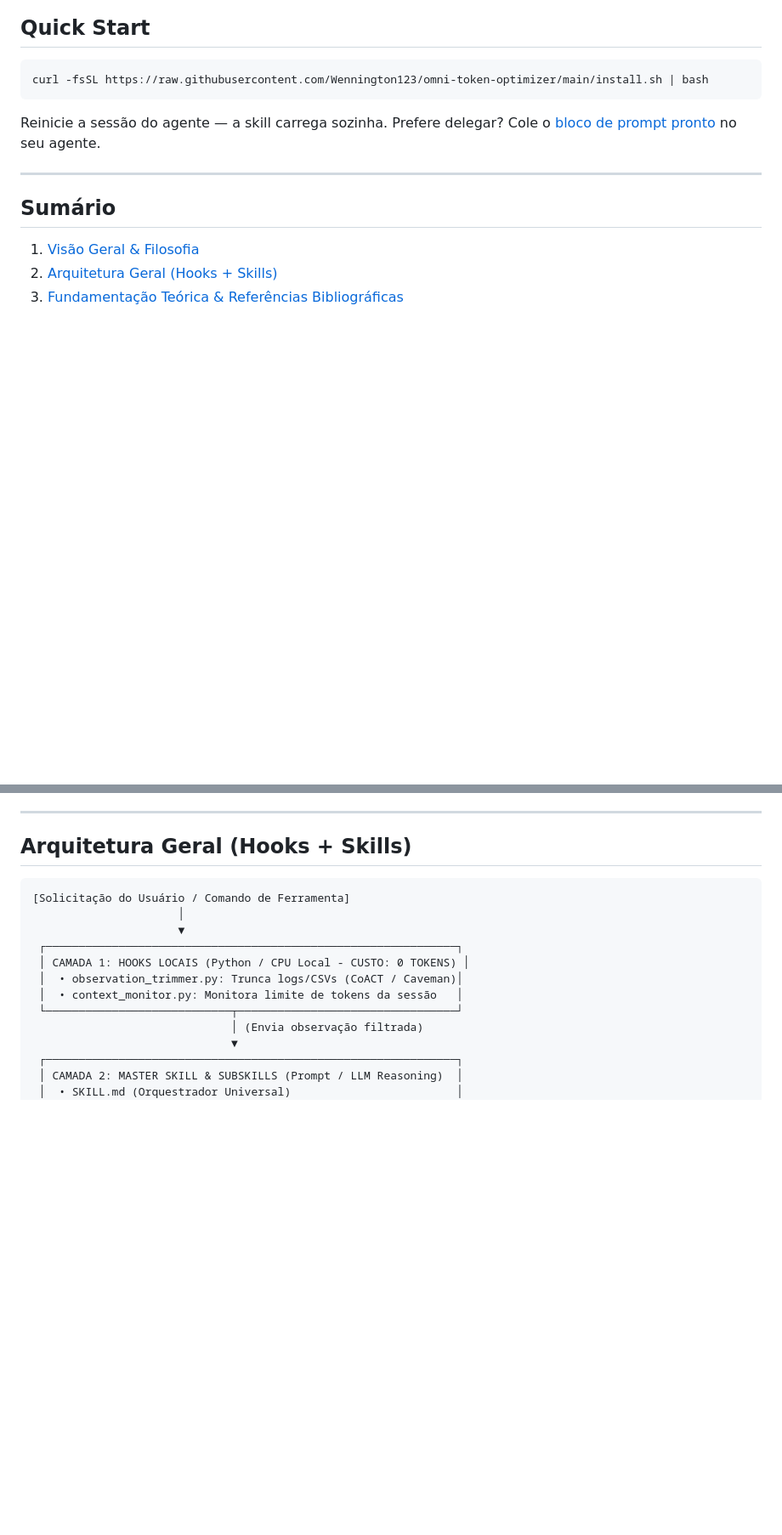
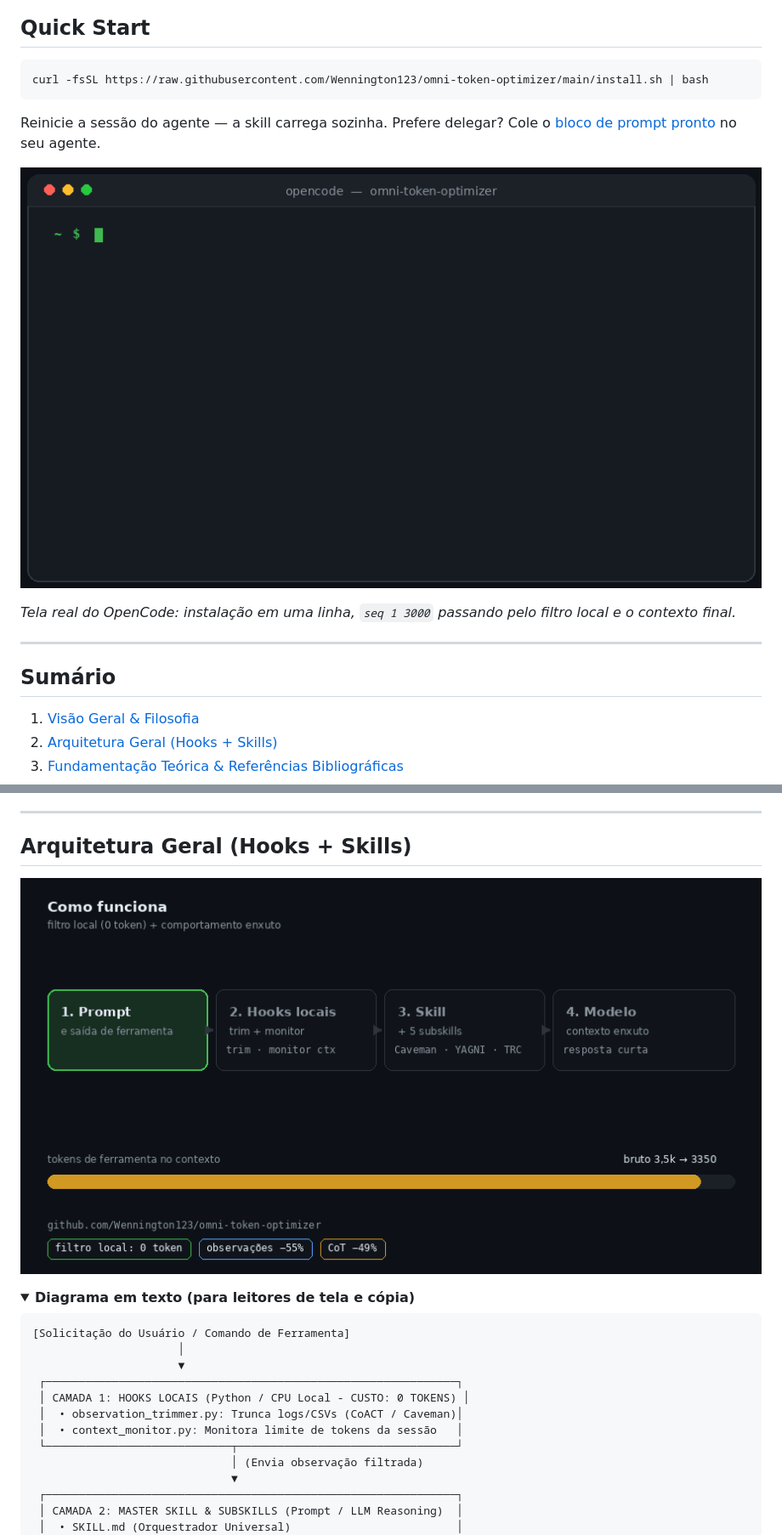
Before and after one commit to Wennington123/omni-token-optimizer, a Markdown page: README.md, 2 parts joined by grey strips. Shown at 85% size. Rendered like a GitHub page; pictures changed too: assets/arch-flow.gif (added), assets/demo-opencode.gif (added); folded sections open; blank space fills up the shorter version.

Commit message:
docs(readme): adiciona GIFs de arquitetura e demo de uso no OpenCode

````diff
--- a/README.md
+++ b/README.md
@@ -27,6 +27,10 @@ curl -fsSL https://raw.githubusercontent.com/Wennington123/omni-token-optimizer/
 
 Reinicie a sessão do agente — a skill carrega sozinha. Prefere delegar? Cole o [bloco de prompt pronto](#2-colar-no-seu-agente-de-ia-claude-code-cursor-command-code-etc) no seu agente.
 
+![Demonstração no OpenCode](assets/demo-opencode.gif)
+
+*Tela real do OpenCode: instalação em uma linha, `seq 1 3000` passando pelo filtro local e o contexto final.*
+
 ---
 
 ## Sumário
@@ -54,6 +58,11 @@ O **Omni-Token Optimizer** atua em duas frentes complementares:
 
 ## Arquitetura Geral (Hooks + Skills)
 
+![Como funciona](assets/arch-flow.gif)
+
+<details>
+<summary><b>Diagrama em texto (para leitores de tela e cópia)</b></summary>
+
 ```text
 [Solicitação do Usuário / Comando de Ferramenta]
                       │
````
Also changed, not shown: other parts of README.md (+4 -0 lines).
